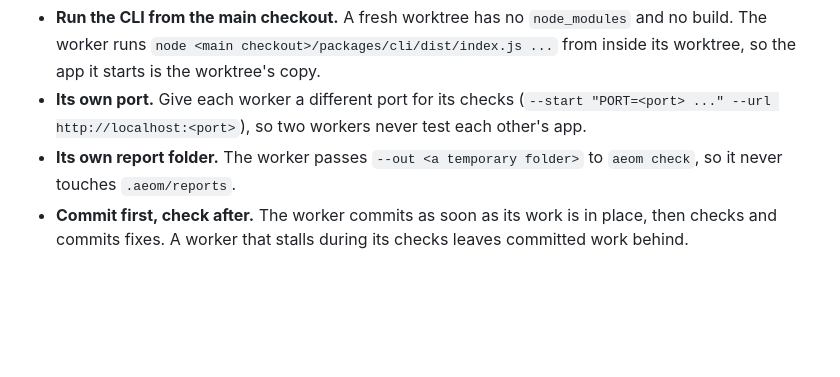
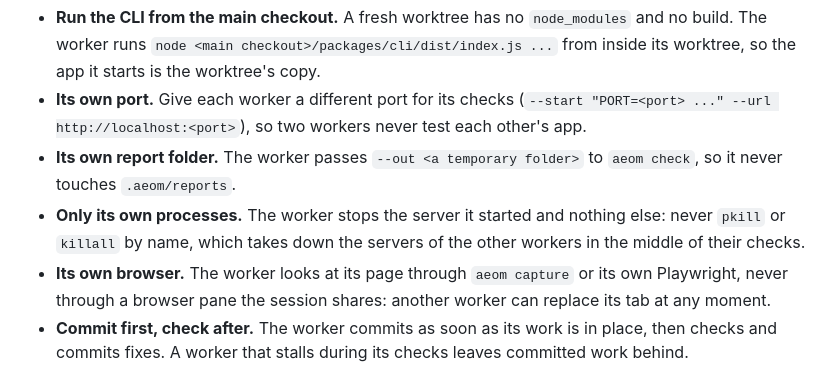
Before and after one commit to The-Vibe-Company/all-eyes-on-me, a Markdown page: skills/aeom/SKILL.md, the part around the change. Drawn GitHub-style; blank space fills up the shorter version.

Commit message:
docs(skill): workers stop only their own server and use their own browser
Learned on the landing directions run: one worker freed its port with
pkill and took down its neighbours' servers, another lost its tab in a
browser pane the workers shared.

Co-Authored-By: Claude Opus 5.5 <noreply@anthropic.com>

```diff
--- a/skills/aeom/SKILL.md
+++ b/skills/aeom/SKILL.md
@@ -57,6 +57,8 @@ Every brief, kit or page, also says:
 - **Run the CLI from the main checkout.** A fresh worktree has no `node_modules` and no build. The worker runs `node <main checkout>/packages/cli/dist/index.js ...` from inside its worktree, so the app it starts is the worktree's copy.
 - **Its own port.** Give each worker a different port for its checks (`--start "PORT=<port> ..." --url http://localhost:<port>`), so two workers never test each other's app.
 - **Its own report folder.** The worker passes `--out <a temporary folder>` to `aeom check`, so it never touches `.aeom/reports`.
+- **Only its own processes.** The worker stops the server it started and nothing else: never `pkill` or `killall` by name, which takes down the servers of the other workers in the middle of their checks.
+- **Its own browser.** The worker looks at its page through `aeom capture` or its own Playwright, never through a browser pane the session shares: another worker can replace its tab at any moment.
 - **Commit first, check after.** The worker commits as soon as its work is in place, then checks and commits fixes. A worker that stalls during its checks leaves committed work behind.
 
 If a worker stops without committing, look at its worktree: when the work is there and stays inside its files, commit it yourself and say so.
```
